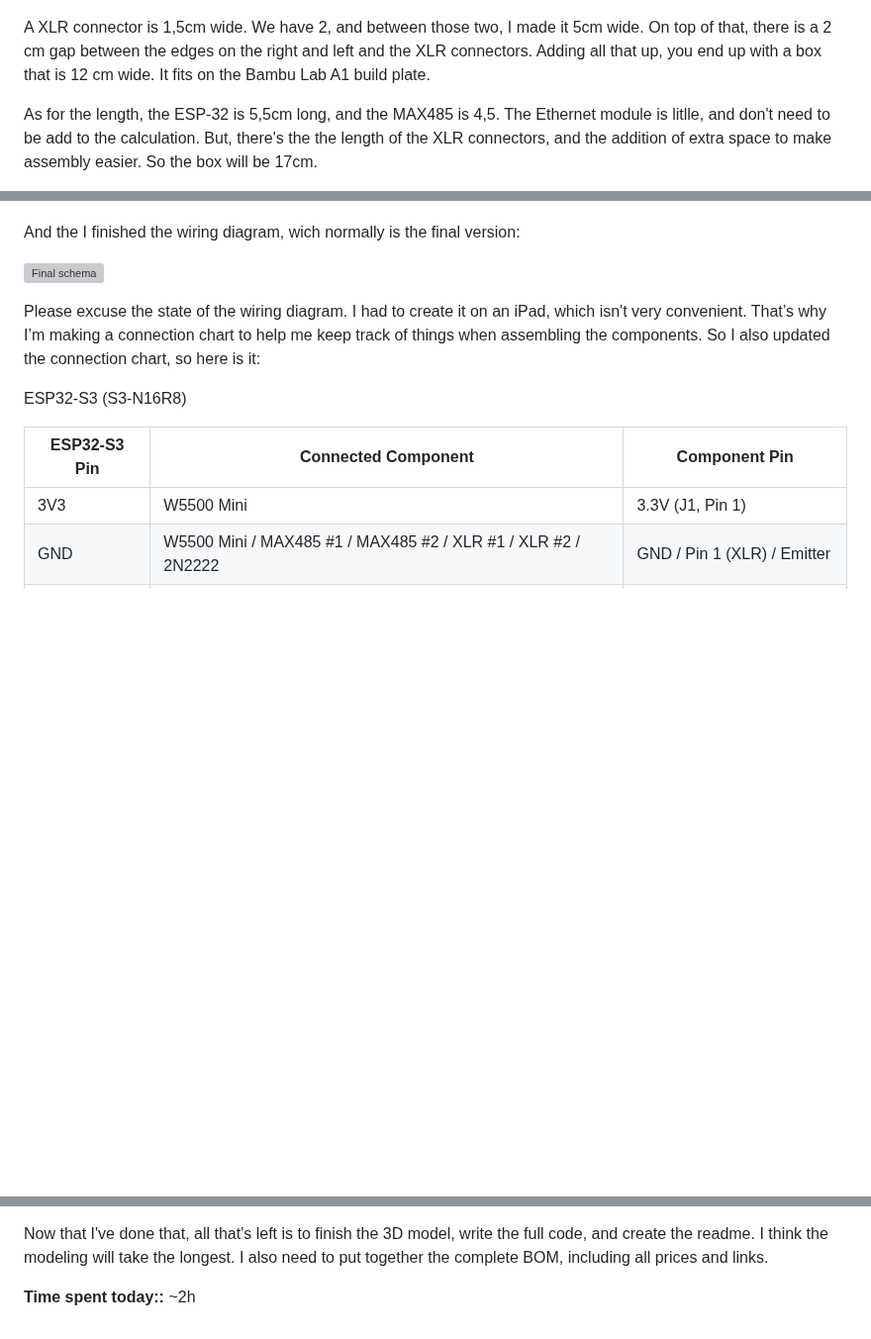
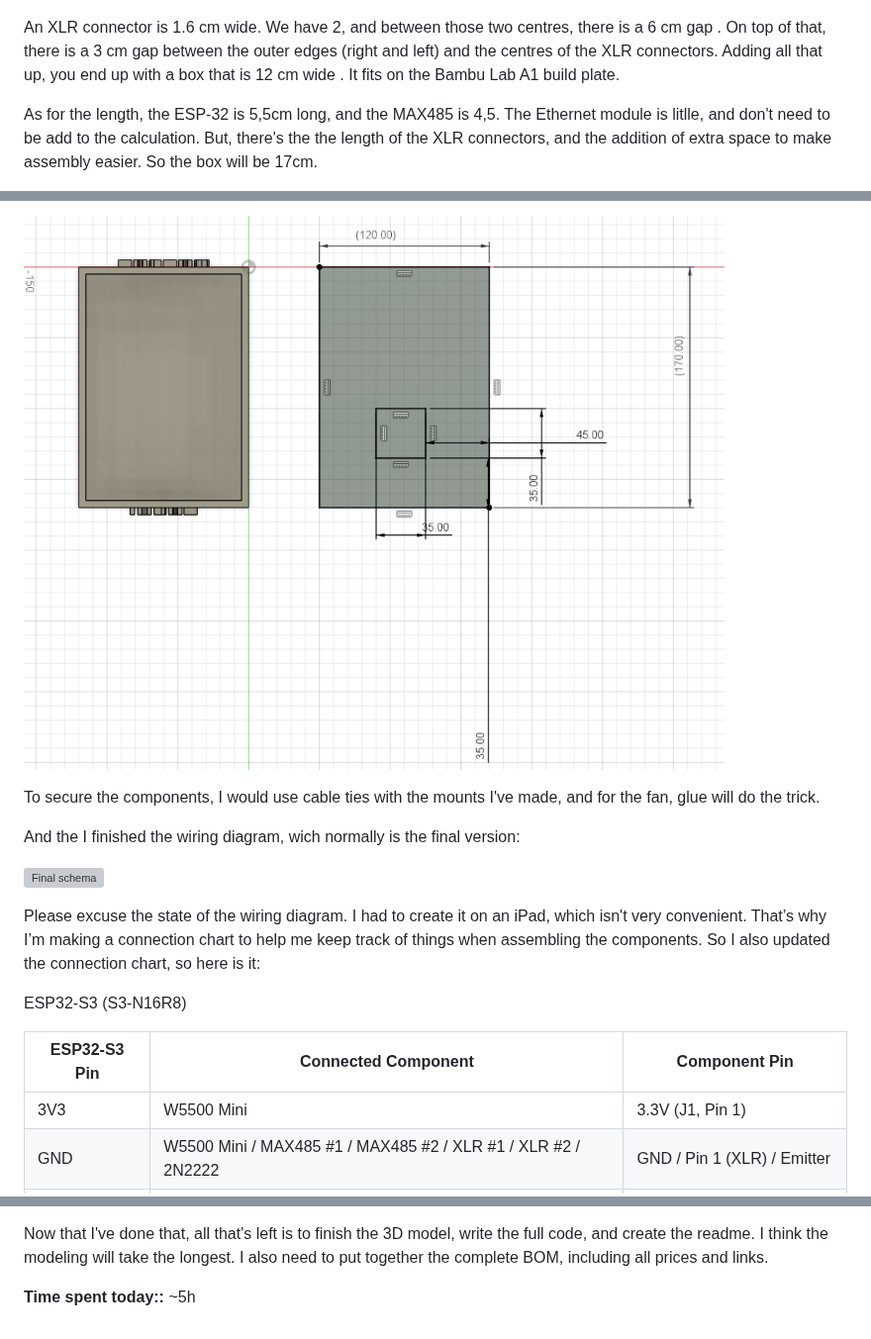
Before and after one commit to GLOXIOU/DMX-Unit-DIY, a Markdown page: JOURNAL.md, 3 parts joined by grey strips. Shown at 99% size. GitHub-like rendering; pictures changed too: images/img-7.png (added); blank space fills up the shorter version; grey boxes are pictures that could not be loaded.

```diff
--- a/JOURNAL.md
+++ b/JOURNAL.md
@@ -112,7 +112,7 @@ I'm now making the box on Fusion 360, with the dimension of the componment. Here
 
 ![First version](images/img-2.png)
 
-A XLR connector is 1,5cm wide. We have 2, and between those two, I made it 5cm wide. On top of that, there is a 2 cm gap between the edges on the right and left and the XLR connectors. Adding all that up, you end up with a box that is 12 cm wide. It fits on the Bambu Lab A1 build plate.
+An XLR connector is 1.6 cm wide. We have 2, and between those two centres, there is a 6 cm gap . On top of that, there is a 3 cm gap  between the outer edges (right and left) and the centres of the XLR connectors. Adding all that up, you end up with a box that is 12 cm wide . It fits on the Bambu Lab A1 build plate.
 
 As for the length, the ESP-32 is 5,5cm long, and the MAX485 is 4,5. The Ethernet module is litlle, and don't need to be add to the calculation. But, there's the the length of the XLR connectors, and the addition of extra space to make assembly easier. So the box will be 17cm.
 
@@ -147,3 +160,6 @@ I started by updating the 3D model: (You can check the V2 file [just here](3D-fi
+![The lid](images/img-7.png)
+
+To secure the components, I would use cable ties with the mounts I've made, and for the fan, glue will do the trick.
 
 And the I finished the wiring diagram, wich normally is the final version:
 
@@ -246,4 +262,4 @@ The RJ45 connector is tricky because, since it's the mini version, the port labe
 
 Now that I've done that, all that's left is to finish the 3D model, write the full code, and create the readme. I think the modeling will take the longest. I also need to put together the complete BOM, including all prices and links.
 
-**Time spent today::** ~2h
+**Time spent today::** ~5h
```
Also changed, not shown: other parts of JOURNAL.md (+16 -3 lines), images/img-4.png (added), images/img-5.png (added), images/img-6.png (added), 1 other file.
